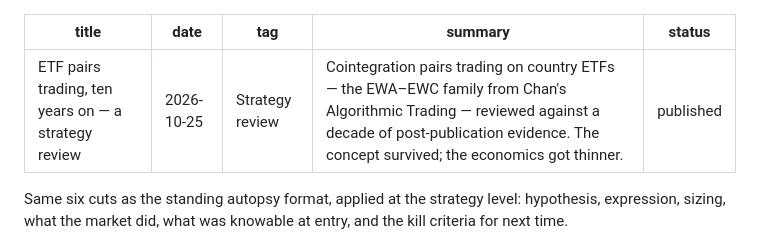
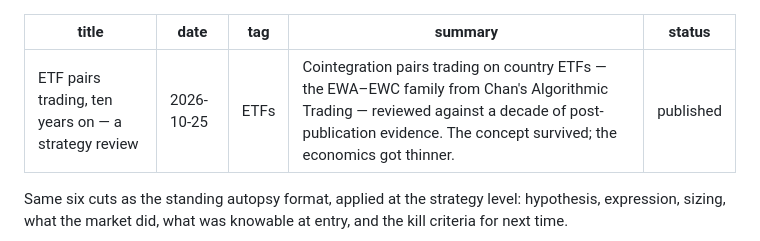
Before and after one commit to JeffreyYimKiHim/JeffreyYimKiHim.github.io, a Markdown page: content/aftermath/etf-pairs-trading-cointegration-review.md, the part around the change. GitHub-like rendering.

```diff
--- a/content/aftermath/etf-pairs-trading-cointegration-review.md
+++ b/content/aftermath/etf-pairs-trading-cointegration-review.md
@@ -1,7 +1,7 @@
 ---
 title: "ETF pairs trading, ten years on — a strategy review"
 date: 2026-10-25
-tag: Strategy review
+tag: ETFs
 summary: Cointegration pairs trading on country ETFs — the EWA–EWC family from Chan's Algorithmic Trading — reviewed against a decade of post-publication evidence. The concept survived; the economics got thinner.
 status: published
 ---
```
